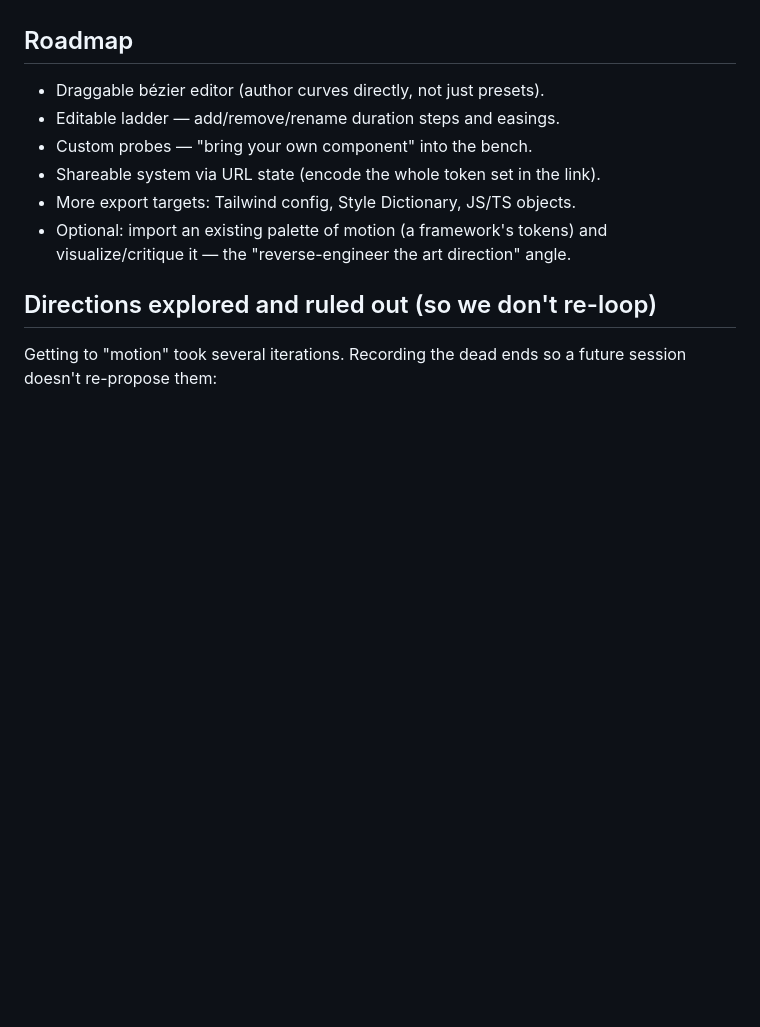
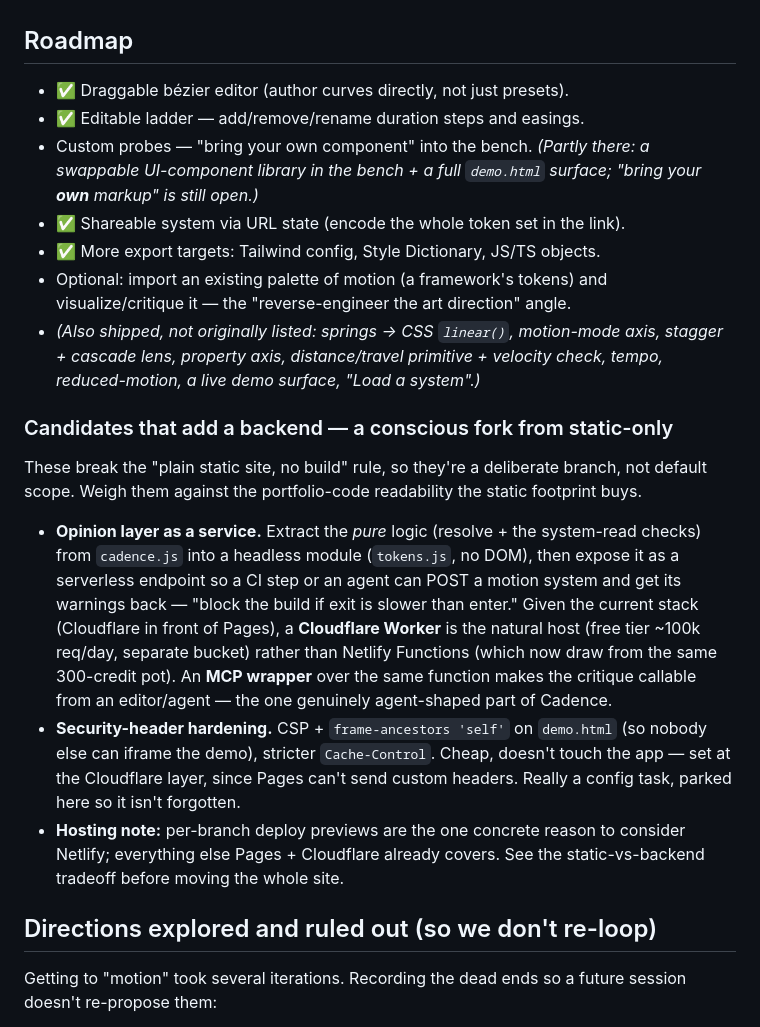
Before and after one commit to tor2dbear/cadence, a Markdown page: NOTES.md, the part around the change. Drawn GitHub-style; blank space fills up the shorter version.

Commit message:
Roadmap: add backend candidates (critique API, header hardening)
Split the roadmap into a static track and a clearly-flagged "would add a
backend" track so these stay a conscious fork, not silent scope creep:
- opinion layer as a serverless endpoint (Cloudflare Worker fits the stack)
  + an optional MCP wrapper over the same pure resolve/critique module
- CSP / frame-ancestors hardening at the CDN layer

NOTES.md also marks the roadmap items already shipped so a future session
doesn't re-propose them.

Co-Authored-By: Claude Opus 4.8 <noreply@anthropic.com>
Claude-Session: https://claude.ai/code/session_01VZZQmDEs82h6g9B3mNwFeX

```diff
--- a/NOTES.md
+++ b/NOTES.md
@@ -48,13 +48,41 @@ checks is the differentiator — tools generate, they don't judge.
 
 ## Roadmap
 
-- Draggable bézier editor (author curves directly, not just presets).
-- Editable ladder — add/remove/rename duration steps and easings.
-- Custom probes — "bring your own component" into the bench.
-- Shareable system via URL state (encode the whole token set in the link).
-- More export targets: Tailwind config, Style Dictionary, JS/TS objects.
+- ✅ Draggable bézier editor (author curves directly, not just presets).
+- ✅ Editable ladder — add/remove/rename duration steps and easings.
+- Custom probes — "bring your own component" into the bench. *(Partly there: a
+  swappable UI-component library in the bench + a full `demo.html` surface;
+  "bring your **own** markup" is still open.)*
+- ✅ Shareable system via URL state (encode the whole token set in the link).
+- ✅ More export targets: Tailwind config, Style Dictionary, JS/TS objects.
 - Optional: import an existing palette of motion (a framework's tokens) and
   visualize/critique it — the "reverse-engineer the art direction" angle.
+- *(Also shipped, not originally listed: springs → CSS `linear()`, motion-mode
+  axis, stagger + cascade lens, property axis, distance/travel primitive +
+  velocity check, tempo, reduced-motion, a live demo surface, "Load a system".)*
+
+### Candidates that add a backend — a conscious fork from static-only
+
+These break the "plain static site, no build" rule, so they're a deliberate
+branch, not default scope. Weigh them against the portfolio-code readability the
+static footprint buys.
+
+- **Opinion layer as a service.** Extract the *pure* logic (resolve + the
+  system-read checks) from `cadence.js` into a headless module (`tokens.js`, no
+  DOM), then expose it as a serverless endpoint so a CI step or an agent can POST
+  a motion system and get its warnings back — "block the build if exit is slower
+  than enter." Given the current stack (Cloudflare in front of Pages), a
+  **Cloudflare Worker** is the natural host (free tier ~100k req/day, separate
+  bucket) rather than Netlify Functions (which now draw from the same 300-credit
+  pot). An **MCP wrapper** over the same function makes the critique callable
+  from an editor/agent — the one genuinely agent-shaped part of Cadence.
+- **Security-header hardening.** CSP + `frame-ancestors 'self'` on `demo.html`
+  (so nobody else can iframe the demo), stricter `Cache-Control`. Cheap, doesn't
+  touch the app — set at the Cloudflare layer, since Pages can't send custom
+  headers. Really a config task, parked here so it isn't forgotten.
+- **Hosting note:** per-branch deploy previews are the one concrete reason to
+  consider Netlify; everything else Pages + Cloudflare already covers. See the
+  static-vs-backend tradeoff before moving the whole site.
 
 ## Directions explored and ruled out (so we don't re-loop)
 
```
Also changed, not shown: README.md (+11 -3 lines).
